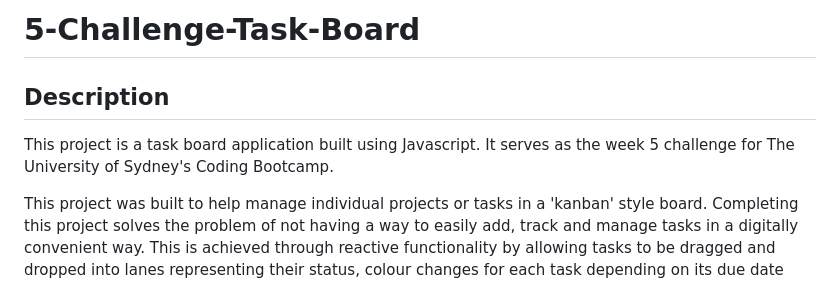
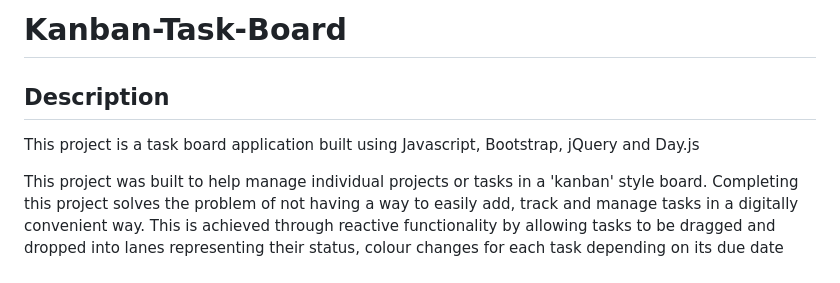
Before and after one commit to isaacfallon/Kanban-Task-Board, a Markdown page: README.md, the part around the change. GitHub-like rendering.

```diff
--- a/README.md
+++ b/README.md
@@ -1,8 +1,8 @@
-# 5-Challenge-Task-Board
+# Kanban-Task-Board
 
 ## Description
 
-This project is a task board application built using Javascript. It serves as the week 5 challenge for The University of Sydney's Coding Bootcamp.
+This project is a task board application built using Javascript, Bootstrap, jQuery and Day.js
 
 This project was built to help manage individual projects or tasks in a 'kanban' style board. Completing this project solves the problem of not having a way to easily add, track and manage tasks in a digitally convenient way. This is achieved through reactive functionality by allowing tasks to be dragged and dropped into lanes representing their status, colour changes for each task depending on its due date and the fact the tasks will remain in local storage.
 
```
